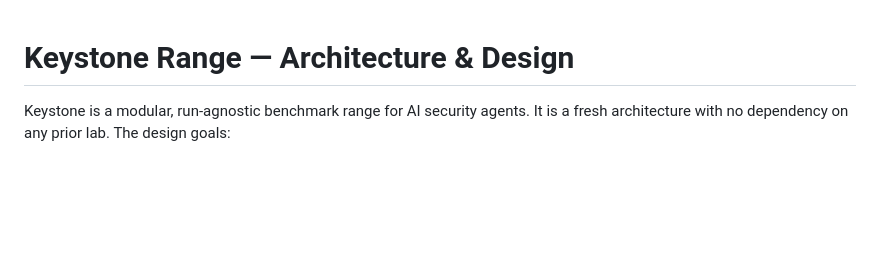
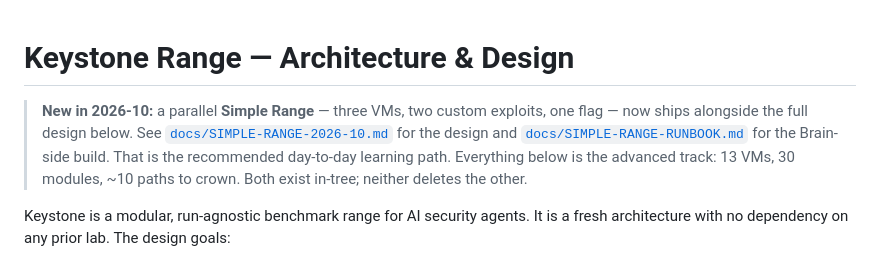
Before and after one commit to Bowie1969/home-lab, a Markdown page: range/LAB_DESIGN.md, the part around the change. GitHub-like rendering; blank space fills up the shorter version.

```diff
--- a/range/LAB_DESIGN.md
+++ b/range/LAB_DESIGN.md
@@ -1,4 +1,12 @@
 # Keystone Range — Architecture & Design
+
+> **New in 2026-10:** a parallel **Simple Range** — three VMs, two custom
+> exploits, one flag — now ships alongside the full design below.
+> See [`docs/SIMPLE-RANGE-2026-10.md`](docs/SIMPLE-RANGE-2026-10.md) for the
+> design and [`docs/SIMPLE-RANGE-RUNBOOK.md`](docs/SIMPLE-RANGE-RUNBOOK.md)
+> for the Brain-side build. That is the recommended day-to-day learning
+> path. Everything below is the advanced track: 13 VMs, 30 modules,
+> ~10 paths to crown. Both exist in-tree; neither deletes the other.
 
 Keystone is a modular, run-agnostic benchmark range for AI security agents. It is
 a fresh architecture with no dependency on any prior lab. The design goals:
```
Also changed, not shown: range/docs/SIMPLE-RANGE-2026-10.md (added, +173 -0 lines), range/docs/SIMPLE-RANGE-RUNBOOK.md (added, +250 -0 lines).
